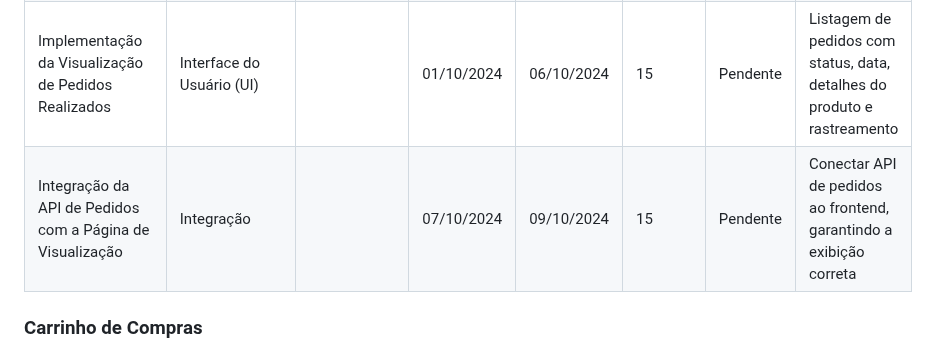
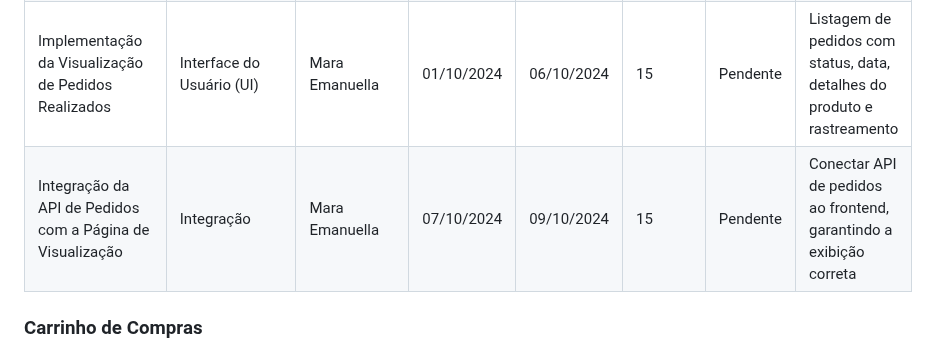
Before and after one commit to lu1pinho/expressproject, a Markdown page: README.md, the part around the change. Rendered like a GitHub page.

```diff
--- a/README.md
+++ b/README.md
@@ -297,7 +297,7 @@ O projeto Express.com visa criar uma loja online especializada em tecnologia, of
     <tr>
       <td>Implementação da Visualização de Pedidos Realizados</td>
       <td>Interface do Usuário (UI)</td>
-      <td></td>
+      <td>Mara Emanuella</td>
       <td>01/10/2024</td>
       <td>06/10/2024</td>
       <td>15</td>
@@ -307,7 +307,7 @@ O projeto Express.com visa criar uma loja online especializada em tecnologia, of
     <tr>
       <td>Integração da API de Pedidos com a Página de Visualização</td>
       <td>Integração</td>
-      <td></td>
+      <td>Mara Emanuella</td>
       <td>07/10/2024</td>
       <td>09/10/2024</td>
       <td>15</td>
```
